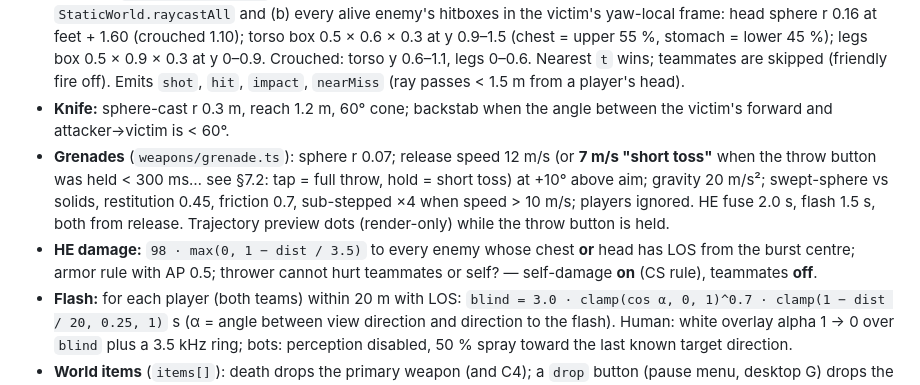
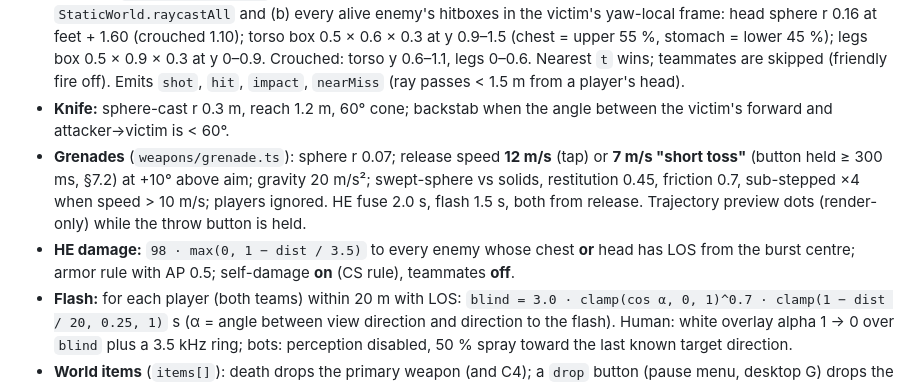
Before and after one commit to sungang1985/cs-android, a Markdown page: docs/DESIGN.md, the part around the change. Rendered like a GitHub page.

Commit message:
docs: design document (work in progress, being synthesized)
Co-Authored-By: Claude Fable 5.1 <noreply@anthropic.com>
Claude-Session: https://claude.ai/code/session_01Py6WuWmtQ3WEeXdvq12UB8

```diff
--- a/docs/DESIGN.md
+++ b/docs/DESIGN.md
@@ -374,8 +374,8 @@ Patterns (`weapons/patterns.ts`; pitch up positive, yaw right positive; tests as
 - **Trigger:** semi-auto fires once per press edge (the input layer latches a sub-tick tap into one `FIRE` tick); auto fires every `60 / RPM` s while held; `AWP`: shot → 1.46 s bolt → re-scope. Dry fire emits `dryFire`. Auto-reload (setting, default on): when the magazine is empty and no enemy has been visible for 0.8 s.
 - **Hitscan** (`weapons/hitscan.ts`): ray from eye along the shot direction, max 200 m, against (a) `StaticWorld.raycastAll` and (b) every alive enemy's hitboxes in the victim's yaw-local frame: head sphere r 0.16 at feet + 1.60 (crouched 1.10); torso box 0.5 × 0.6 × 0.3 at y 0.9–1.5 (chest = upper 55 %, stomach = lower 45 %); legs box 0.5 × 0.9 × 0.3 at y 0–0.9. Crouched: torso y 0.6–1.1, legs 0–0.6. Nearest `t` wins; teammates are skipped (friendly fire off). Emits `shot`, `hit`, `impact`, `nearMiss` (ray passes < 1.5 m from a player's head).
 - **Knife:** sphere-cast r 0.3 m, reach 1.2 m, 60° cone; backstab when the angle between the victim's forward and attacker→victim is < 60°.
-- **Grenades** (`weapons/grenade.ts`): sphere r 0.07; release speed 12 m/s (or **7 m/s "short toss"** when the throw button was held < 300 ms… see §7.2: tap = full throw, hold = short toss) at +10° above aim; gravity 20 m/s²; swept-sphere vs solids, restitution 0.45, friction 0.7, sub-stepped ×4 when speed > 10 m/s; players ignored. HE fuse 2.0 s, flash 1.5 s, both from release. Trajectory preview dots (render-only) while the throw button is held.
-- **HE damage:** `98 · max(0, 1 − dist / 3.5)` to every enemy whose chest **or** head has LOS from the burst centre; armor rule with AP 0.5; thrower cannot hurt teammates or self? — self-damage **on** (CS rule), teammates **off**.
+- **Grenades** (`weapons/grenade.ts`): sphere r 0.07; release speed **12 m/s** (tap) or **7 m/s "short toss"** (button held ≥ 300 ms, §7.2) at +10° above aim; gravity 20 m/s²; swept-sphere vs solids, restitution 0.45, friction 0.7, sub-stepped ×4 when speed > 10 m/s; players ignored. HE fuse 2.0 s, flash 1.5 s, both from release. Trajectory preview dots (render-only) while the throw button is held.
+- **HE damage:** `98 · max(0, 1 − dist / 3.5)` to every enemy whose chest **or** head has LOS from the burst centre; armor rule with AP 0.5; self-damage **on** (CS rule), teammates **off**.
 - **Flash:** for each player (both teams) within 20 m with LOS: `blind = 3.0 · clamp(cos α, 0, 1)^0.7 · clamp(1 − dist / 20, 0.25, 1)` s (α = angle between view direction and direction to the flash). Human: white overlay alpha 1 → 0 over `blind` plus a 3.5 kHz ring; bots: perception disabled, 50 % spray toward the last known target direction.
 - **World items** (`items[]`): death drops the primary weapon (and C4); a `drop` button (pause menu, desktop G) drops the active primary. Auto-pickup fills an empty matching slot when walking over an item; otherwise the Use pill reads 「拾取 / Pick up」 and swaps. Bots pick up a better gun within 6 m of their path and always retrieve a dropped bomb (§6.8).
 
```
